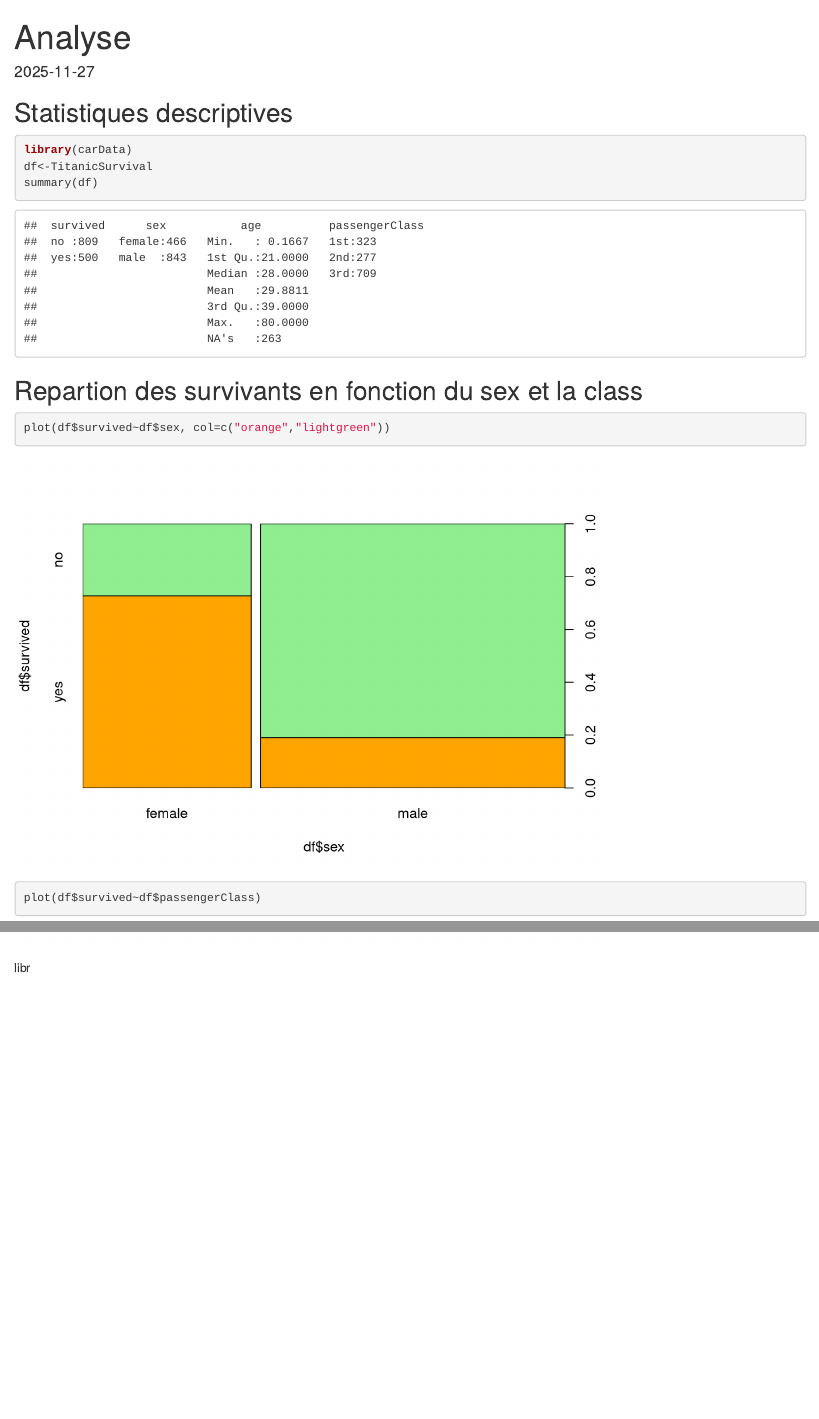
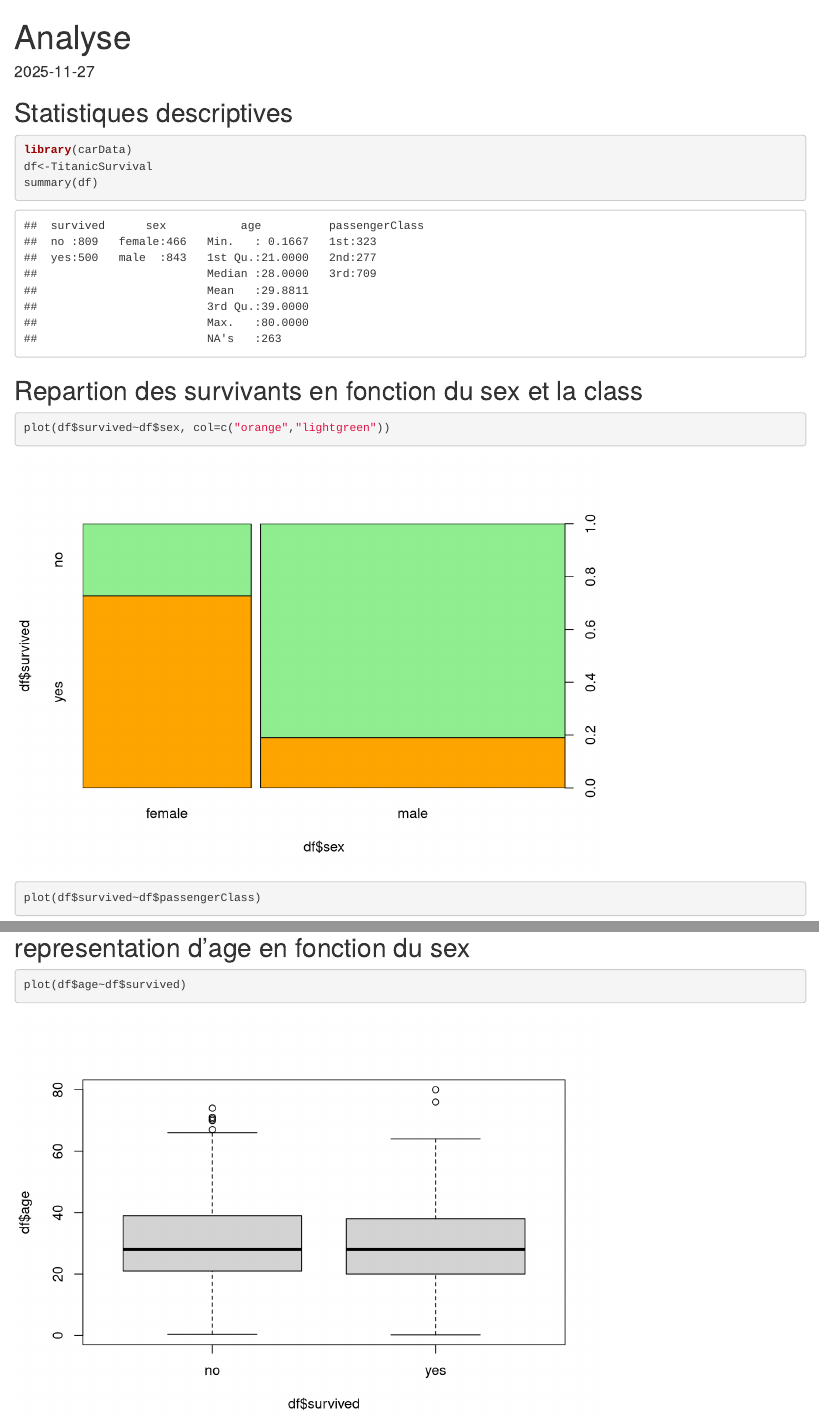
Before and after one commit to Abelard01/TP_reprod_m1Ids, an R Markdown document (TP_titanic/Analyse.Rmd): the page in a window 1100 px wide, from its top, and a second part further down, joined at a grey line. Rendered offline with R 4.5, knitr and Pandoc, with nearby package versions.

````diff
--- a/TP_titanic/Analyse.Rmd
+++ b/TP_titanic/Analyse.Rmd
@@ -8,10 +8,6 @@
 knitr::opts_chunk$set(echo = TRUE)
 ```
 
-
-```{r setup, include=FALSE}
-knitr::opts_chunk$set(echo = TRUE)
-```
 ## Statistiques descriptives
 
 
@@ -32,13 +28,6 @@
 
 ## representation d'age en fonction du sex
 
-
 ```{r}
 plot(df$age~df$survived)
 ```
-
-```{r}
-
-```
-
-libr
````
Also changed, not shown: TP_titanic/Analyse.html (added).
